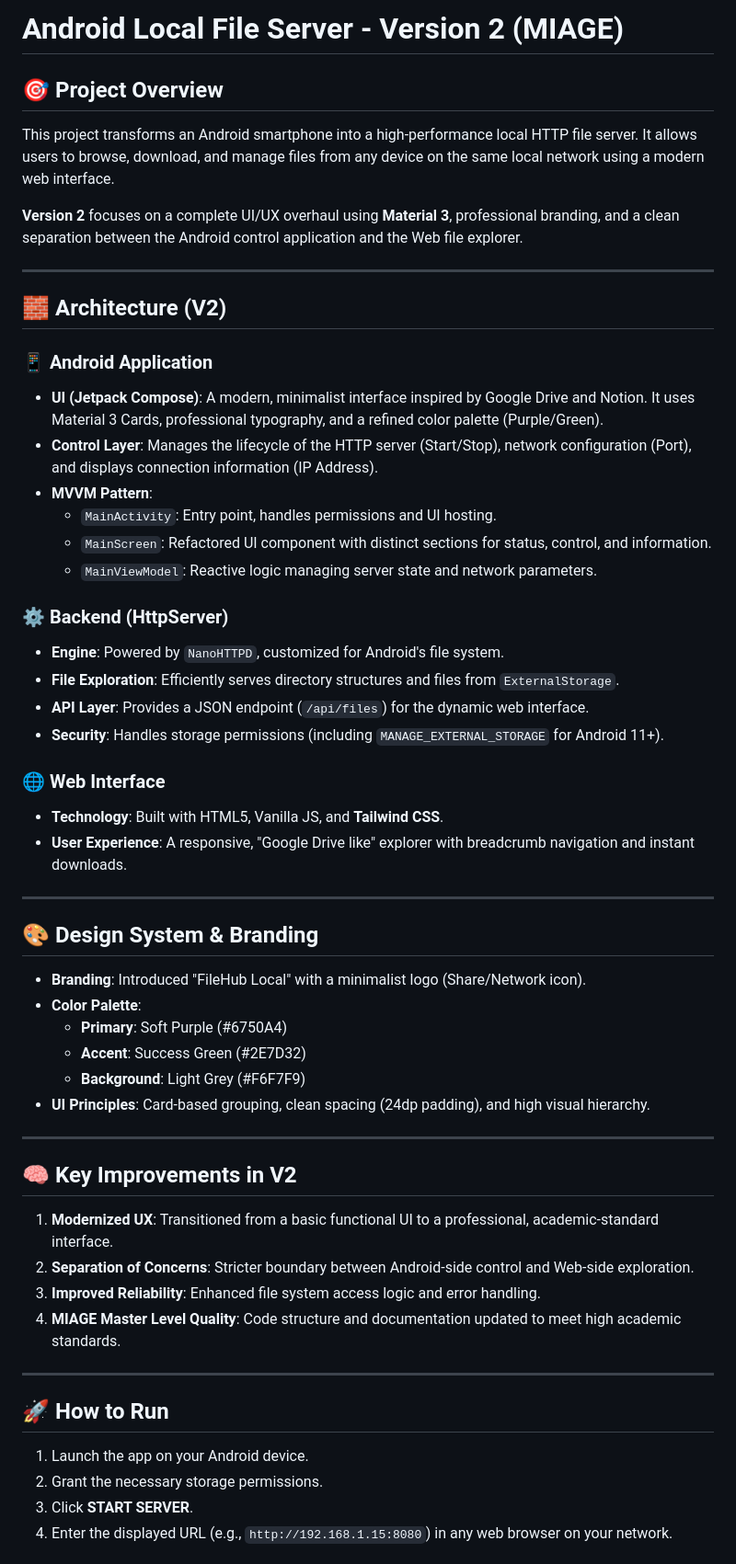
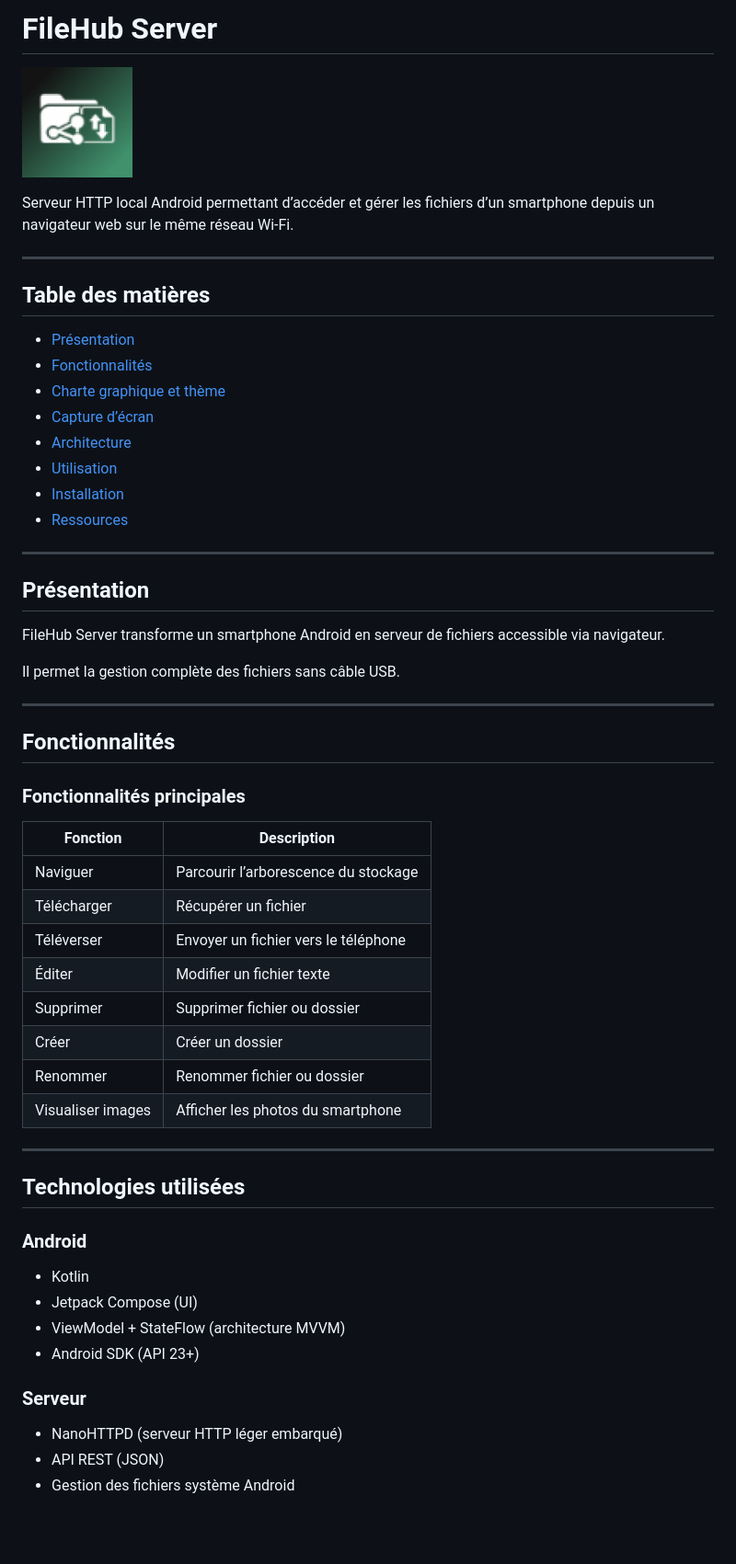
Before and after one commit to MeryemCevik/FileHub-Server, a Markdown page: README.md, the part around one of its changes. Shown at 92% size. Drawn GitHub-style; pictures changed too: docs/logo.png (added); blank space fills up the shorter version.

```diff
--- a/README.md
+++ b/README.md
@@ -1,54 +1,63 @@
-# Android Local File Server - Version 2 (MIAGE)
+# FileHub Server
 
-## 🎯 Project Overview
-This project transforms an Android smartphone into a high-performance local HTTP file server. It allows users to browse, download, and manage files from any device on the same local network using a modern web interface.
+<p align="left">
+  <img src="docs/logo.png" alt="FileHub Logo" width="120" />
+</p>
 
-**Version 2** focuses on a complete UI/UX overhaul using **Material 3**, professional branding, and a clean separation between the Android control application and the Web file explorer.
+Serveur HTTP local Android permettant d’accéder et gérer les fichiers d’un smartphone depuis un navigateur web sur le même réseau Wi-Fi.
 
 ---
 
-## 🧱 Architecture (V2)
+## Table des matières
 
-### 📱 Android Application
-- **UI (Jetpack Compose)**: A modern, minimalist interface inspired by Google Drive and Notion. It uses Material 3 Cards, professional typography, and a refined color palette (Purple/Green).
-- **Control Layer**: Manages the lifecycle of the HTTP server (Start/Stop), network configuration (Port), and displays connection information (IP Address).
-- **MVVM Pattern**:
-    - `MainActivity`: Entry point, handles permissions and UI hosting.
-    - `MainScreen`: Refactored UI component with distinct sections for status, control, and information.
-    - `MainViewModel`: Reactive logic managing server state and network parameters.
-
-### ⚙️ Backend (HttpServer)
-- **Engine**: Powered by `NanoHTTPD`, customized for Android's file system.
-- **File Exploration**: Efficiently serves directory structures and files from `ExternalStorage`.
-- **API Layer**: Provides a JSON endpoint (`/api/files`) for the dynamic web interface.
-- **Security**: Handles storage permissions (including `MANAGE_EXTERNAL_STORAGE` for Android 11+).
-
-### 🌐 Web Interface
-- **Technology**: Built with HTML5, Vanilla JS, and **Tailwind CSS**.
-- **User Experience**: A responsive, "Google Drive like" explorer with breadcrumb navigation and instant downloads.
+- [Présentation](#présentation)
+- [Fonctionnalités](#fonctionnalités)
+- [Charte graphique et thème](#charte-graphique-et-thème)
+- [Capture d’écran](#capture-décran)
+- [Architecture](#architecture)
+- [Utilisation](#utilisation)
+- [Installation](#installation)
+- [Ressources](#ressources)
 
 ---
 
-## 🎨 Design System & Branding
-- **Branding**: Introduced "FileHub Local" with a minimalist logo (Share/Network icon).
-- **Color Palette**:
-    - **Primary**: Soft Purple (#6750A4)
-    - **Accent**: Success Green (#2E7D32)
-    - **Background**: Light Grey (#F6F7F9)
-- **UI Principles**: Card-based grouping, clean spacing (24dp padding), and high visual hierarchy.
+## Présentation
+
+FileHub Server transforme un smartphone Android en serveur de fichiers accessible via navigateur.
+
+Il permet la gestion complète des fichiers sans câble USB.
 
 ---
 
-## 🧠 Key Improvements in V2
-1. **Modernized UX**: Transitioned from a basic functional UI to a professional, academic-standard interface.
-2. **Separation of Concerns**: Stricter boundary between Android-side control and Web-side exploration.
-3. **Improved Reliability**: Enhanced file system access logic and error handling.
-4. **MIAGE Master Level Quality**: Code structure and documentation updated to meet high academic standards.
+## Fonctionnalités
+
+### Fonctionnalités principales
+
+| Fonction | Description |
+|----------|-------------|
+| Naviguer | Parcourir l’arborescence du stockage |
+| Télécharger | Récupérer un fichier |
+| Téléverser | Envoyer un fichier vers le téléphone |
+| Éditer | Modifier un fichier texte |
+| Supprimer | Supprimer fichier ou dossier |
+| Créer | Créer un dossier |
+| Renommer | Renommer fichier ou dossier |
+| Visualiser images | Afficher les photos du smartphone |
 
 ---
 
-## 🚀 How to Run
-1. Launch the app on your Android device.
-2. Grant the necessary storage permissions.
-3. Click **START SERVER**.
-4. Enter the displayed URL (e.g., `http://192.168.1.15:8080`) in any web browser on your network.
+## Technologies utilisées
+
+### Android
+
+- Kotlin
+- Jetpack Compose (UI)
+- ViewModel + StateFlow (architecture MVVM)
+- Android SDK (API 23+)
+
+### Serveur
+
+- NanoHTTPD (serveur HTTP léger embarqué)
+- API REST (JSON)
+- Gestion des fichiers système Android
+
```
Also changed, not shown: other parts of README.md (+142 -0 lines), docs/sujet.md (added, +81 -0 lines), docs/screenshots/home.png (added), docs/screenshots/home1.png (added), 6 other files.
